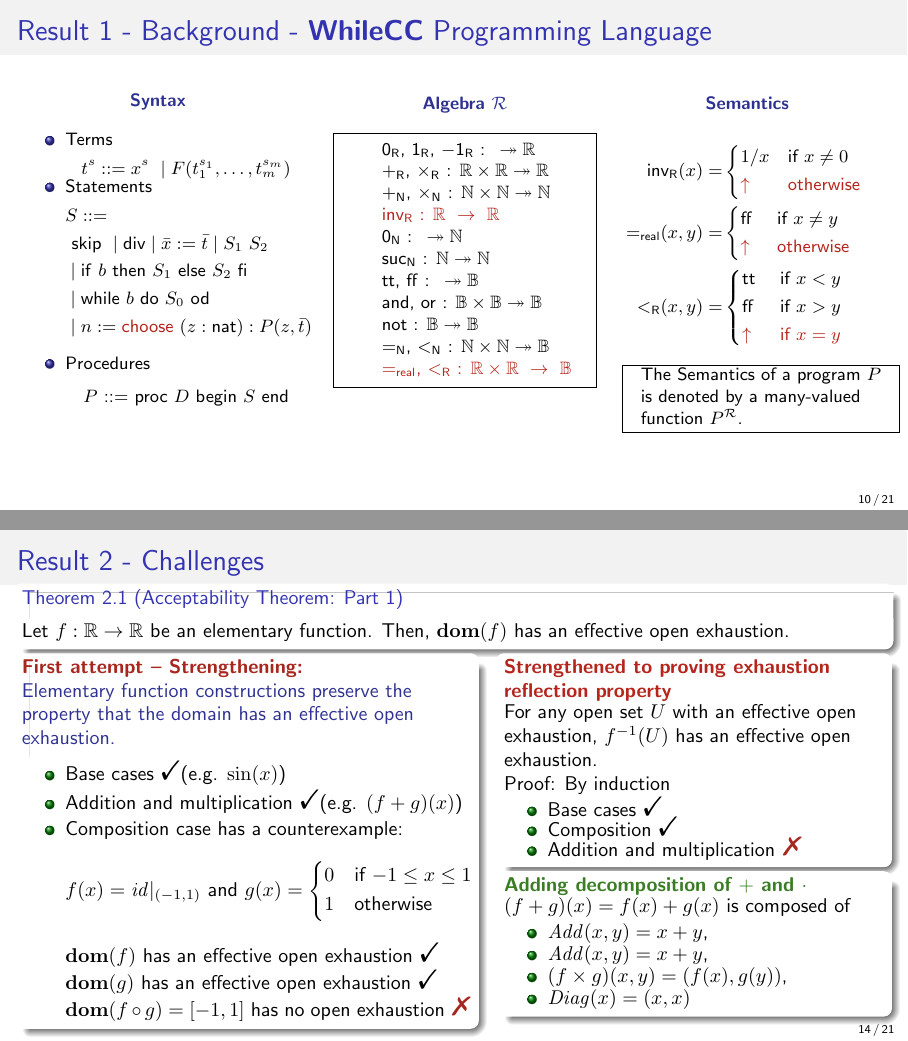
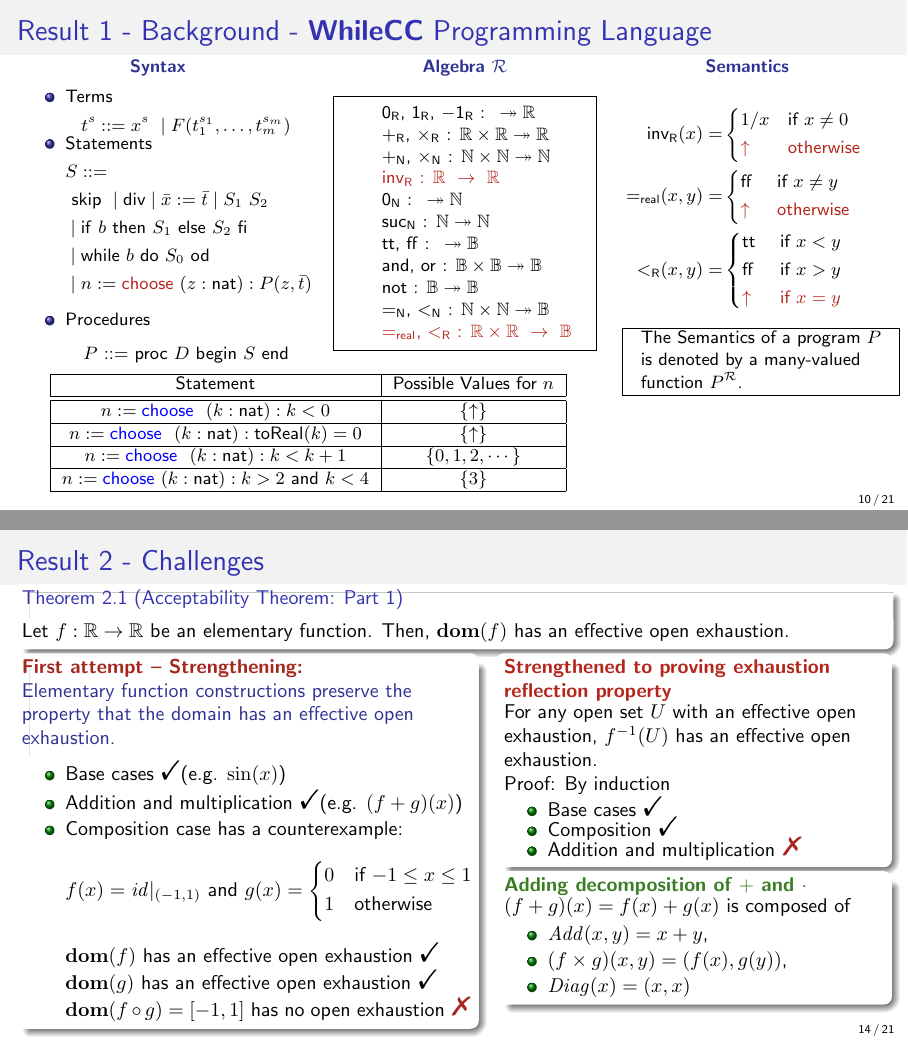
Before and after one commit to sfzgzs/thesis, LaTeX slides (CCC-2025/main.tex, which reads CCC-2025/Contribution1-wcc-appx.tex, CCC-2025/challenges1.tex): pages 10 and 14 of 21, joined at a grey line. Compiled offline with pdfLaTeX.

Commit message:
Add choose Examples + Cleanup

```diff
--- a/CCC-2025/Contribution1-wcc-appx.tex
+++ b/CCC-2025/Contribution1-wcc-appx.tex
@@ -3,7 +3,7 @@
     \pause
     \footnotesize
     \begin{minipage}[t]{0.33\linewidth}
-        \vspace{0.05em}
+        \vspace{-1.8em}
        \center
         \textbf{\color{Blue}{Syntax}
         }
@@ -39,7 +38,7 @@
     \begin{minipage}[t]{0.34\linewidth}
          \pause
          \begin{center}
-            \vspace{0.2em}
+            \vspace{-1.8em}
              \textbf{\color{Blue}Algebra $\algebraR$}
          \end{center}
          \begin{center}
@@ -94,6 +93,28 @@
         \end{tabular}
         }
     \end{minipage}
+    \pause
+    \begin{minipage}[t]{0.67\linewidth}
+        \vspace{-1.3em}
+        \begin{table}[]
+            \centering
+            \begin{tabular}{|c|c|}
+                \hline
+                Statement & Possible Values for $n$ \\
+                \hline
+                \hline
+                $n := \CHOOSE\ (k : \nat) : k < 0$ & $\{\uparrow \}$\\
+                \hline
+                \pause $n := \CHOOSE\ (k : \nat) : \mathsf{toReal}(k) = 0$ & $\{\uparrow \}$\\
+                \hline
+                \pause $n := \CHOOSE\ (k : \nat) : k < k + 1$ & $\{0,1,2,\cdots\}$ \\
+                \hline
+                \pause $n := \CHOOSE (k : \nat) : k > 2\ \mathsf{and}\ k<4$ & $\{3 \}$\\
+                \hline
+            \end{tabular}
+            \label{tab:placeholder}
+        \end{table}
+    \end{minipage}
     \note[itemize]{
     The functions commonly known as inverse, equality and order are not continuous.
     Since the concepts of \While{}-computability and \WhileCC-computability
--- a/CCC-2025/challenges1.tex
+++ b/CCC-2025/challenges1.tex
@@ -45,10 +45,9 @@
         \begin{exampleblock}{\textbf{\textcolor{OliveGreen}{Adding decomposition of $+$ and $\cdot$}}}
         \vspace{-0.5em}
         $(f+g)(x) = f(x)+g(x)$ is composed of
-        \vspace{-0.5em}
+        \vspace{-0.4em}
         \begin{itemize}
-            \setlength\itemsep{-4pt}
-            \item $\mathit{Add}(x,y) = x + y$,
+            \setlength\itemsep{-2pt}
             \item $\mathit{Add}(x,y) = x + y$,
             \item $(f\times g)(x,y) = (f(x),g(y))$,
             \item $\mathit{Diag}(x) = (x,x) \qquad$
```
Also changed, not shown: CCC-2025/main.pdf, CCC-2025/Contribution1-wcc-appx.tex (14 more changed lines), 1 other file.
